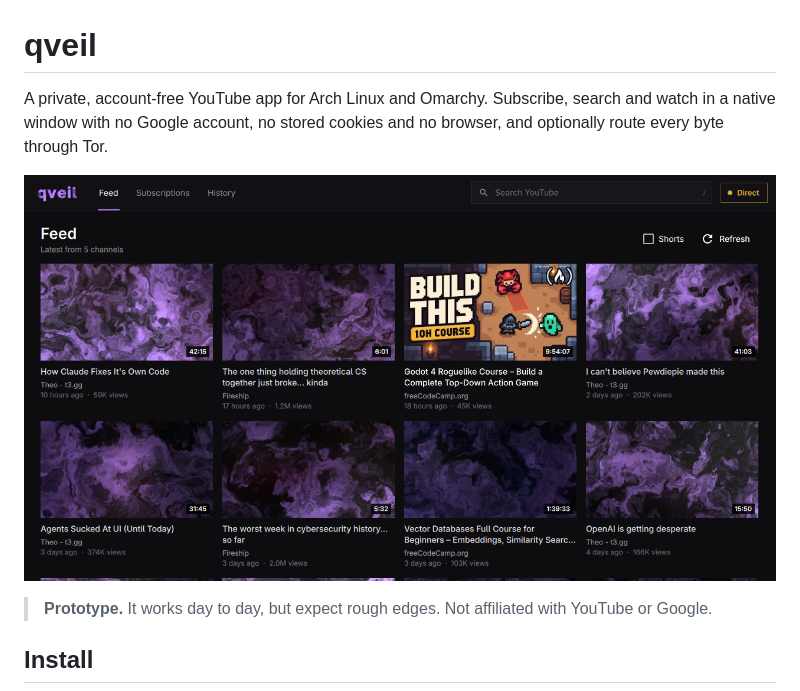
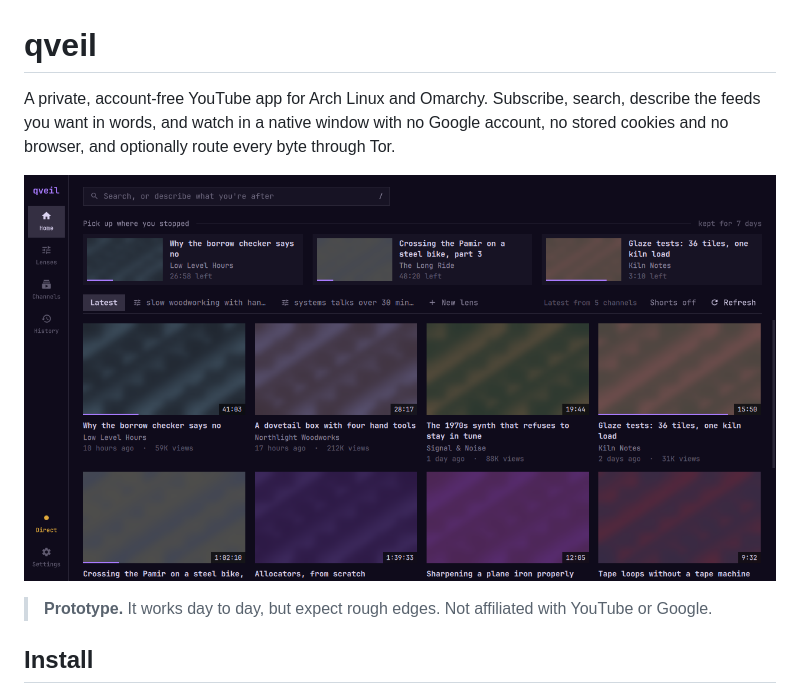
Before and after one commit to quinprobably-netizen/qveil, a Markdown page: README.md, the part around one of its changes. Rendered like a GitHub page; pictures changed too: docs/screenshot.png.

```diff
--- a/README.md
+++ b/README.md
@@ -1,6 +1,7 @@
 # qveil
 
 A private, account-free YouTube app for Arch Linux and Omarchy. Subscribe,
-search and watch in a native window with no Google account, no stored cookies and
-no browser, and optionally route every byte through Tor.
+search, describe the feeds you want in words, and watch in a native window with
+no Google account, no stored cookies and no browser, and optionally route every
+byte through Tor.
 
```
Also changed, not shown: other parts of README.md (+64 -16 lines), 4 other files.
